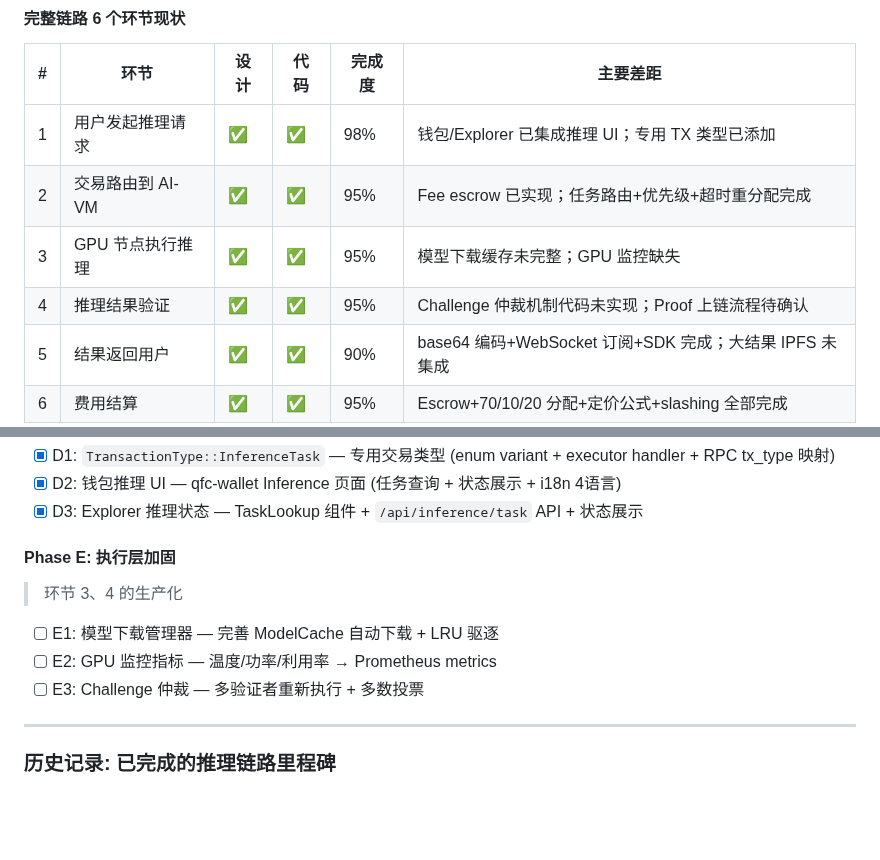
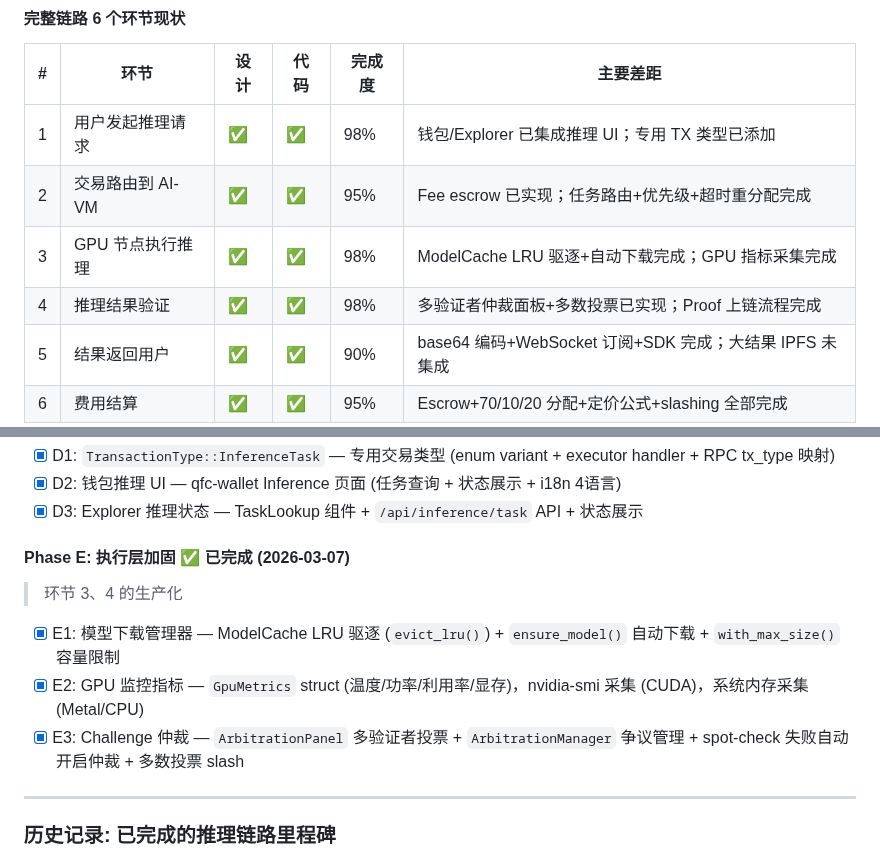
Before and after one commit to qfc-network/qfc-design, a Markdown page: 09-TODO-ROADMAP.md, 2 parts joined by grey strips. Rendered like a GitHub page; blank space fills up the shorter version.

Commit message:
docs: update roadmap — Phase E execution hardening complete
Co-Authored-By: Claude Opus 4.6 <noreply@anthropic.com>

```diff
--- a/09-TODO-ROADMAP.md
+++ b/09-TODO-ROADMAP.md
@@ -339,8 +339,8 @@
 |---|------|------|------|--------|---------|
 | 1 | 用户发起推理请求 | ✅ | ✅ | 98% | 钱包/Explorer 已集成推理 UI；专用 TX 类型已添加 |
 | 2 | 交易路由到 AI-VM | ✅ | ✅ | 95% | Fee escrow 已实现；任务路由+优先级+超时重分配完成 |
-| 3 | GPU 节点执行推理 | ✅ | ✅ | 95% | 模型下载缓存未完整；GPU 监控缺失 |
-| 4 | 推理结果验证 | ✅ | ✅ | 95% | Challenge 仲裁机制代码未实现；Proof 上链流程待确认 |
+| 3 | GPU 节点执行推理 | ✅ | ✅ | 98% | ModelCache LRU 驱逐+自动下载完成；GPU 指标采集完成 |
+| 4 | 推理结果验证 | ✅ | ✅ | 98% | 多验证者仲裁面板+多数投票已实现；Proof 上链流程完成 |
 | 5 | 结果返回用户 | ✅ | ✅ | 90% | base64 编码+WebSocket 订阅+SDK 完成；大结果 IPFS 未集成 |
 | 6 | 费用结算 | ✅ | ✅ | 95% | Escrow+70/10/20 分配+定价公式+slashing 全部完成 |
 
@@ -466,13 +466,13 @@
 - [x] D2: 钱包推理 UI — qfc-wallet Inference 页面 (任务查询 + 状态展示 + i18n 4语言)
 - [x] D3: Explorer 推理状态 — TaskLookup 组件 + `/api/inference/task` API + 状态展示
 
-#### Phase E: 执行层加固
+#### Phase E: 执行层加固 ✅ 已完成 (2026-03-07)
 
 > 环节 3、4 的生产化
 
-- [ ] E1: 模型下载管理器 — 完善 ModelCache 自动下载 + LRU 驱逐
-- [ ] E2: GPU 监控指标 — 温度/功率/利用率 → Prometheus metrics
-- [ ] E3: Challenge 仲裁 — 多验证者重新执行 + 多数投票
+- [x] E1: 模型下载管理器 — ModelCache LRU 驱逐 (`evict_lru()`) + `ensure_model()` 自动下载 + `with_max_size()` 容量限制
+- [x] E2: GPU 监控指标 — `GpuMetrics` struct (温度/功率/利用率/显存)，nvidia-smi 采集 (CUDA)，系统内存采集 (Metal/CPU)
+- [x] E3: Challenge 仲裁 — `ArbitrationPanel` 多验证者投票 + `ArbitrationManager` 争议管理 + spot-check 失败自动开启仲裁 + 多数投票 slash
 
 ---
 
```
